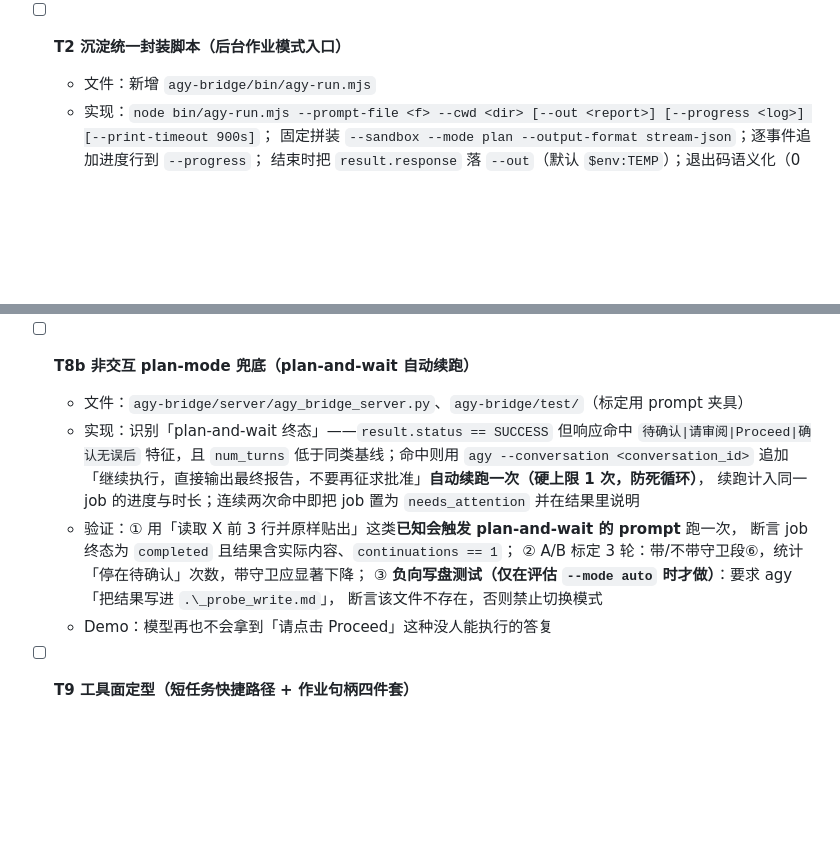
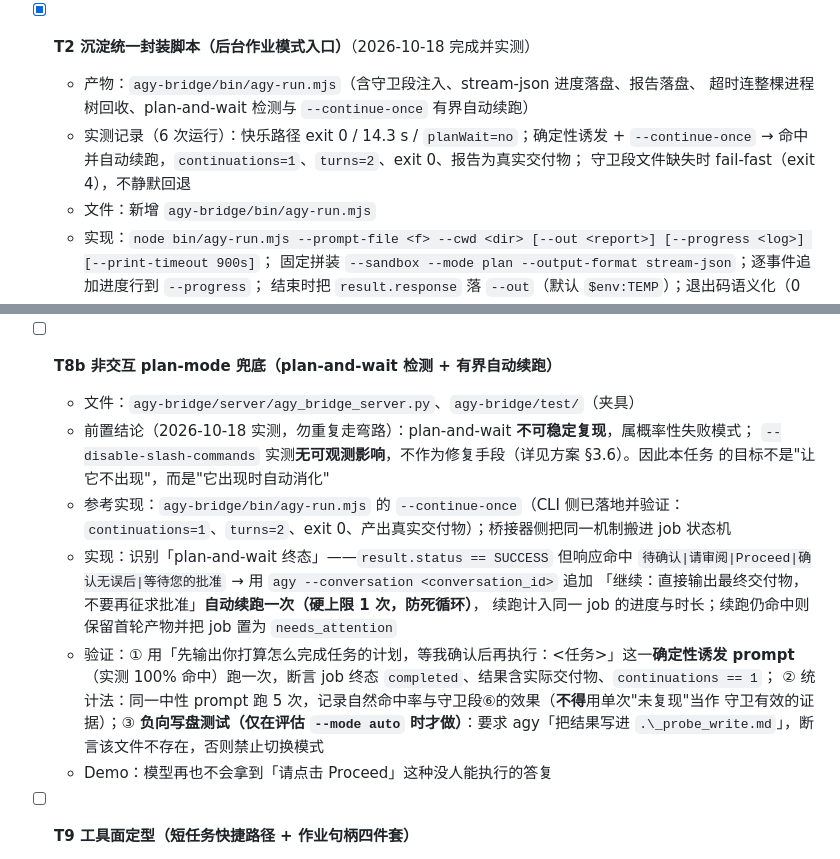
Before and after one commit to shihao-hub/dsh-local-plugins, a Markdown page: agy-bridge/plans/tasks.md, 2 parts joined by grey strips. GitHub-like rendering; blank space fills up the shorter version.

```diff
--- a/agy-bridge/plans/tasks.md
+++ b/agy-bridge/plans/tasks.md
@@ -38,7 +38,12 @@
   - 验证：`Get-Item ~/.dsh/AGENTS.md` 真身文件字节数 < 24 000（agy 规则文件硬上限）；该节 grep 得到新条目
   - Demo：下次模型接到"全仓架构审计"时，路由表直接把它推向后台作业通道
 
-- [ ] **T2 沉淀统一封装脚本（后台作业模式入口）**
+- [x] **T2 沉淀统一封装脚本（后台作业模式入口）**（2026-10-18 完成并实测）
+  - 产物：`agy-bridge/bin/agy-run.mjs`（含守卫段注入、stream-json 进度落盘、报告落盘、
+    超时连整棵进程树回收、plan-and-wait 检测与 `--continue-once` 有界自动续跑）
+  - 实测记录（6 次运行）：快乐路径 exit 0 / 14.3 s / `planWait=no`；确定性诱发 + `--continue-once`
+    → 命中并自动续跑，`continuations=1`、`turns=2`、exit 0、报告为真实交付物；
+    守卫段文件缺失时 fail-fast（exit 4），不静默回退
   - 文件：新增 `agy-bridge/bin/agy-run.mjs`
   - 实现：`node bin/agy-run.mjs --prompt-file <f> --cwd <dir> [--out <report>] [--progress <log>] [--print-timeout 900s]`；
     固定拼装 `--sandbox --mode plan --output-format stream-json`；逐事件追加进度行到 `--progress`；
@@ -111,17 +116,22 @@
     再跑一次真实窄调用，断言 agy 的事件流里不再出现 `rglob`（可 grep 事件文本）
   - Demo：`%TEMP%\check_ptrs.py` 这类脚本不再被生成
 
-- [ ] **T8b 非交互 plan-mode 兜底（plan-and-wait 自动续跑）**
-  - 文件：`agy-bridge/server/agy_bridge_server.py`、`agy-bridge/test/`（标定用 prompt 夹具）
-  - 实现：识别「plan-and-wait 终态」——`result.status == SUCCESS` 但响应命中 `待确认|请审阅|Proceed|确认无误后`
-    特征，且 `num_turns` 低于同类基线；命中则用 `agy --conversation <conversation_id>` 追加
-    「继续执行，直接输出最终报告，不要再征求批准」**自动续跑一次（硬上限 1 次，防死循环）**，
-    续跑计入同一 job 的进度与时长；连续两次命中即把 job 置为 `needs_attention` 并在结果里说明
-  - 验证：① 用「读取 X 前 3 行并原样贴出」这类**已知会触发 plan-and-wait 的 prompt** 跑一次，
-    断言 job 终态为 `completed` 且结果含实际内容、`continuations == 1`；
-    ② A/B 标定 3 轮：带/不带守卫段⑥，统计「停在待确认」次数，带守卫应显著下降；
-    ③ **负向写盘测试（仅在评估 `--mode auto` 时才做）**：要求 agy「把结果写进 `.\_probe_write.md`」，
-    断言该文件不存在，否则禁止切换模式
+- [ ] **T8b 非交互 plan-mode 兜底（plan-and-wait 检测 + 有界自动续跑）**
+  - 文件：`agy-bridge/server/agy_bridge_server.py`、`agy-bridge/test/`（夹具）
+  - 前置结论（2026-10-18 实测，勿重复走弯路）：plan-and-wait **不可稳定复现**，属概率性失败模式；
+    `--disable-slash-commands` 实测**无可观测影响**，不作为修复手段（详见方案 §3.6）。因此本任务
+    的目标不是"让它不出现"，而是"它出现时自动消化"
+  - 参考实现：`agy-bridge/bin/agy-run.mjs` 的 `--continue-once`（CLI 侧已落地并验证：
+    `continuations=1`、`turns=2`、exit 0、产出真实交付物）；桥接器侧把同一机制搬进 job 状态机
+  - 实现：识别「plan-and-wait 终态」——`result.status == SUCCESS` 但响应命中
+    `待确认|请审阅|Proceed|确认无误后|等待您的批准` → 用 `agy --conversation <conversation_id>` 追加
+    「继续：直接输出最终交付物，不要再征求批准」**自动续跑一次（硬上限 1 次，防死循环）**，
+    续跑计入同一 job 的进度与时长；续跑仍命中则保留首轮产物并把 job 置为 `needs_attention`
+  - 验证：① 用「先输出你打算怎么完成任务的计划，等我确认后再执行：<任务>」这一**确定性诱发 prompt**
+    （实测 100% 命中）跑一次，断言 job 终态 `completed`、结果含实际交付物、`continuations == 1`；
+    ② 统计法：同一中性 prompt 跑 5 次，记录自然命中率与守卫段⑥的效果（**不得**用单次"未复现"当作
+    守卫有效的证据）；③ **负向写盘测试（仅在评估 `--mode auto` 时才做）**：要求 agy「把结果写进
+    `.\_probe_write.md`」，断言该文件不存在，否则禁止切换模式
   - Demo：模型再也不会拿到「请点击 Proceed」这种没人能执行的答复
 
 - [ ] **T9 工具面定型（短任务快捷路径 + 作业句柄四件套）**
```
Also changed, not shown: agy-bridge/plans/01-长任务断连与孤儿进程治理方案.md (+37 -16 lines).
